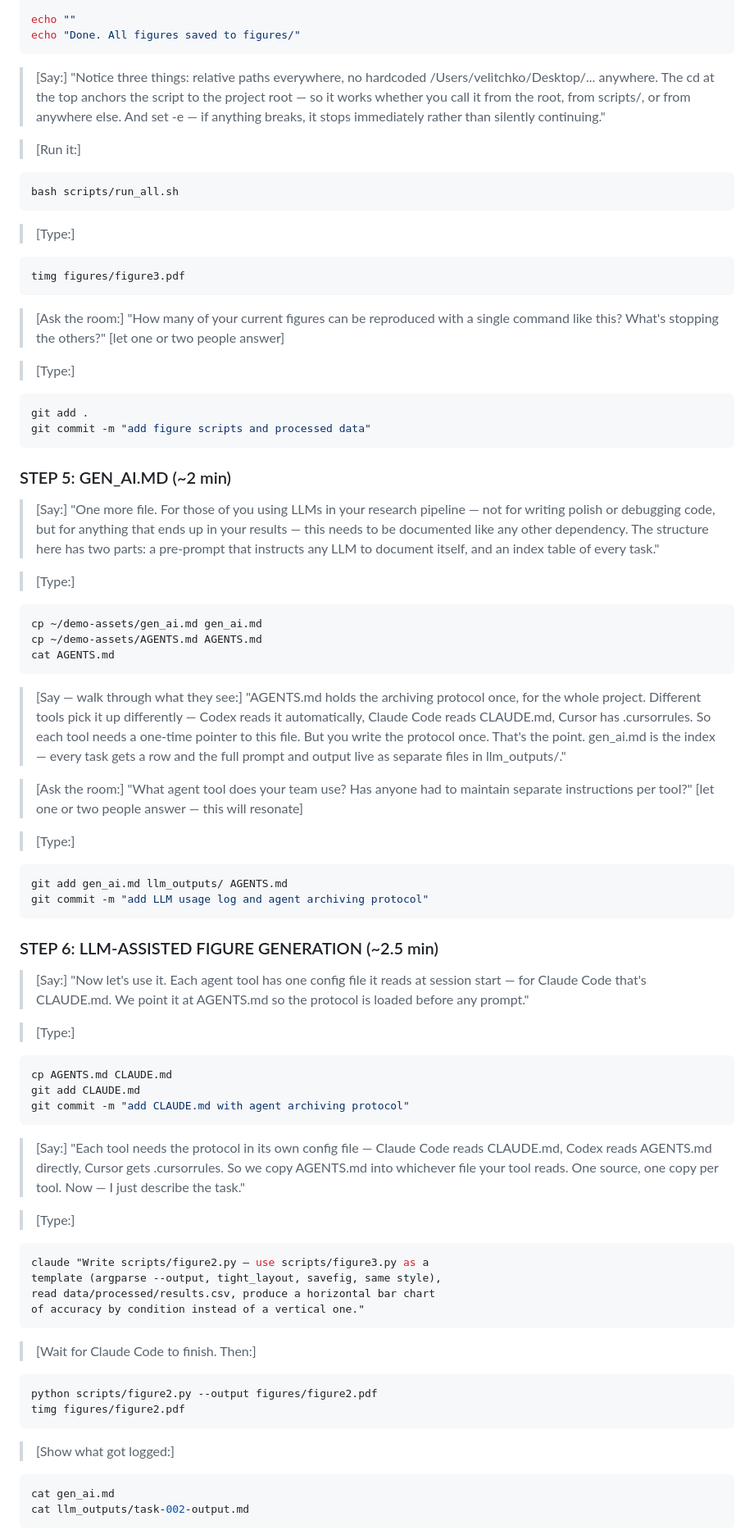
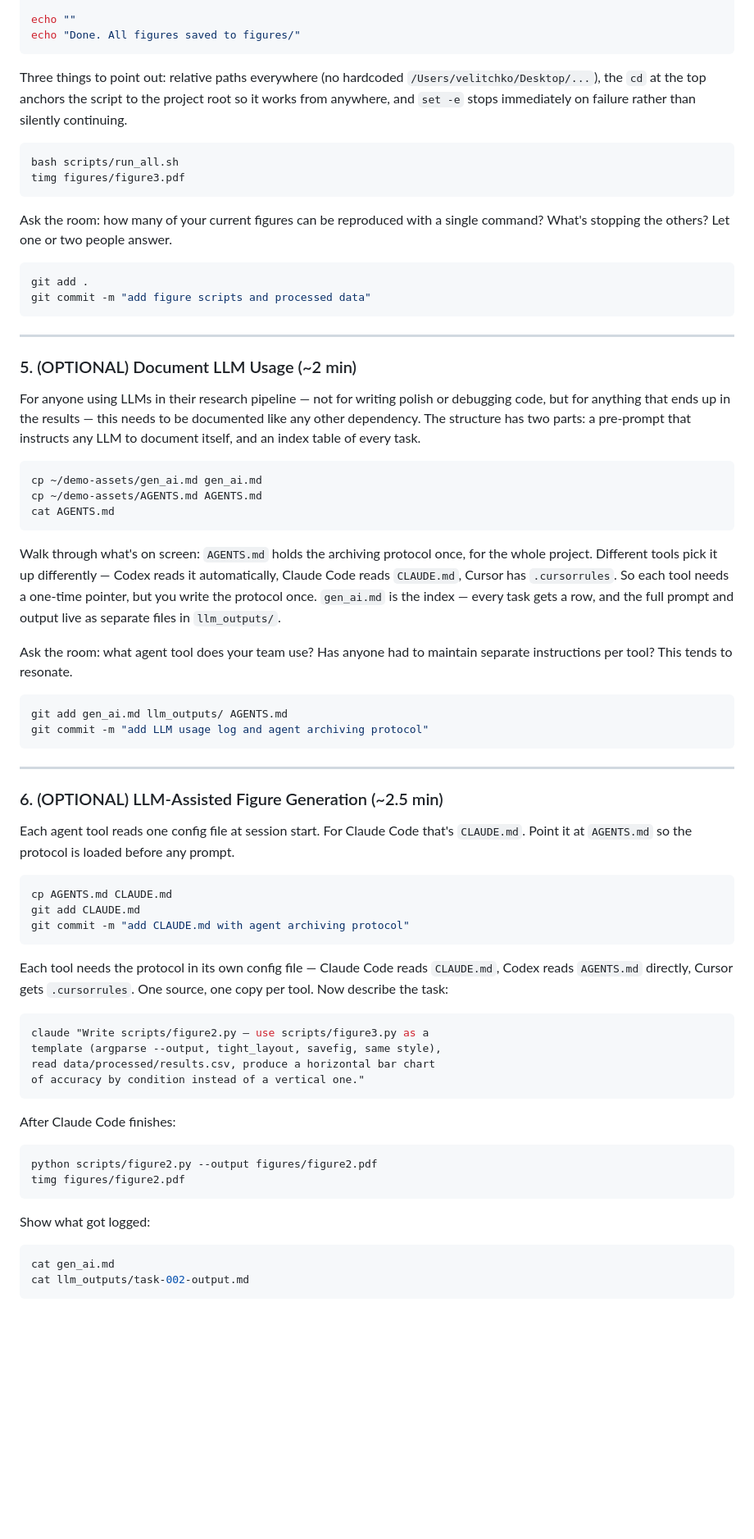
Before and after one commit to velitchko/README.md, a Markdown page: tutorial-materials/part1-reproducible-repo/demo-script.md, the part around one of its changes. Shown at 82% size. Rendered like a GitHub page; blank space fills up the shorter version.

````diff
--- a/tutorial-materials/part1-reproducible-repo/demo-script.md
+++ b/tutorial-materials/part1-reproducible-repo/demo-script.md
@@ -294,52 +218,25 @@ echo ""
 echo "Done. All figures saved to figures/"
 ```
 
-> [Say:]
-> "Notice three things: relative paths everywhere, no hardcoded
->  /Users/velitchko/Desktop/... anywhere.
->  The cd at the top anchors the script to the project root —
->  so it works whether you call it from the root, from scripts/,
->  or from anywhere else.
->  And set -e — if anything breaks, it stops immediately
->  rather than silently continuing."
-
-> [Run it:]
+Three things to point out: relative paths everywhere (no hardcoded `/Users/velitchko/Desktop/...`), the `cd` at the top anchors the script to the project root so it works from anywhere, and `set -e` stops immediately on failure rather than silently continuing.
 
 ```bash
 bash scripts/run_all.sh
-```
-
-> [Type:]
-
-```bash
 timg figures/figure3.pdf
 ```
 
-> [Ask the room:]
-> "How many of your current figures can be reproduced
->  with a single command like this?
->  What's stopping the others?"
-> [let one or two people answer]
-
-> [Type:]
+Ask the room: how many of your current figures can be reproduced with a single command? What's stopping the others? Let one or two people answer.
 
 ```bash
 git add .
 git commit -m "add figure scripts and processed data"
 ```
 
+---
 
-### STEP 5: GEN_AI.MD (~2 min)
+### 5. (OPTIONAL) Document LLM Usage (~2 min)
 
-> [Say:]
-> "One more file. For those of you using LLMs in your research
->  pipeline — not for writing polish or debugging code,
->  but for anything that ends up in your results —
->  this needs to be documented like any other dependency.
->  The structure here has two parts: a pre-prompt that instructs
->  any LLM to document itself, and an index table of every task."
-
-> [Type:]
+For anyone using LLMs in their research pipeline — not for writing polish or debugging code, but for anything that ends up in the results — this needs to be documented like any other dependency. The structure has two parts: a pre-prompt that instructs any LLM to document itself, and an index table of every task.
 
 ```bash
 cp ~/demo-assets/gen_ai.md gen_ai.md
@@ -347,35 +244,20 @@ cp ~/demo-assets/AGENTS.md AGENTS.md
 cat AGENTS.md
 ```
 
-> [Say — walk through what they see:]
-> "AGENTS.md holds the archiving protocol once, for the whole project.
->  Different tools pick it up differently — Codex reads it
->  automatically, Claude Code reads CLAUDE.md, Cursor has
->  .cursorrules. So each tool needs a one-time pointer to this file.
->  But you write the protocol once. That's the point.
->  gen_ai.md is the index — every task gets a row and the full
->  prompt and output live as separate files in llm_outputs/."
+Walk through what's on screen: `AGENTS.md` holds the archiving protocol once, for the whole project. Different tools pick it up differently — Codex reads it automatically, Claude Code reads `CLAUDE.md`, Cursor has `.cursorrules`. So each tool needs a one-time pointer, but you write the protocol once. `gen_ai.md` is the index — every task gets a row, and the full prompt and output live as separate files in `llm_outputs/`.
 
-> [Ask the room:]
-> "What agent tool does your team use?
->  Has anyone had to maintain separate instructions per tool?"
-> [let one or two people answer — this will resonate]
-
-> [Type:]
+Ask the room: what agent tool does your team use? Has anyone had to maintain separate instructions per tool? This tends to resonate.
 
 ```bash
 git add gen_ai.md llm_outputs/ AGENTS.md
 git commit -m "add LLM usage log and agent archiving protocol"
 ```
 
-### STEP 6: LLM-ASSISTED FIGURE GENERATION (~2.5 min)
+---
 
-> [Say:]
-> "Now let's use it. Each agent tool has one config file it reads
->  at session start — for Claude Code that's CLAUDE.md. We point
->  it at AGENTS.md so the protocol is loaded before any prompt."
+### 6. (OPTIONAL) LLM-Assisted Figure Generation (~2.5 min)
 
-> [Type:]
+Each agent tool reads one config file at session start. For Claude Code that's `CLAUDE.md`. Point it at `AGENTS.md` so the protocol is loaded before any prompt.
 
 ```bash
 cp AGENTS.md CLAUDE.md
@@ -383,14 +265,7 @@ git add CLAUDE.md
 git commit -m "add CLAUDE.md with agent archiving protocol"
 ```
 
-> [Say:]
-> "Each tool needs the protocol in its own config file —
->  Claude Code reads CLAUDE.md, Codex reads AGENTS.md directly,
->  Cursor gets .cursorrules. So we copy AGENTS.md into whichever
->  file your tool reads. One source, one copy per tool.
->  Now — I just describe the task."
-
-> [Type:]
+Each tool needs the protocol in its own config file — Claude Code reads `CLAUDE.md`, Codex reads `AGENTS.md` directly, Cursor gets `.cursorrules`. One source, one copy per tool. Now describe the task:
 
 ```bash
 claude "Write scripts/figure2.py — use scripts/figure3.py as a
@@ -399,14 +274,14 @@ read data/processed/results.csv, produce a horizontal bar chart
 of accuracy by condition instead of a vertical one."
 ```
 
-> [Wait for Claude Code to finish. Then:]
+After Claude Code finishes:
 
 ```bash
 python scripts/figure2.py --output figures/figure2.pdf
 timg figures/figure2.pdf
 ```
 
-> [Show what got logged:]
+Show what got logged:
 
 ```bash
 cat gen_ai.md
````
Also changed, not shown: other parts of tutorial-materials/part1-reproducible-repo/demo-script.md (+72 -162 lines).
